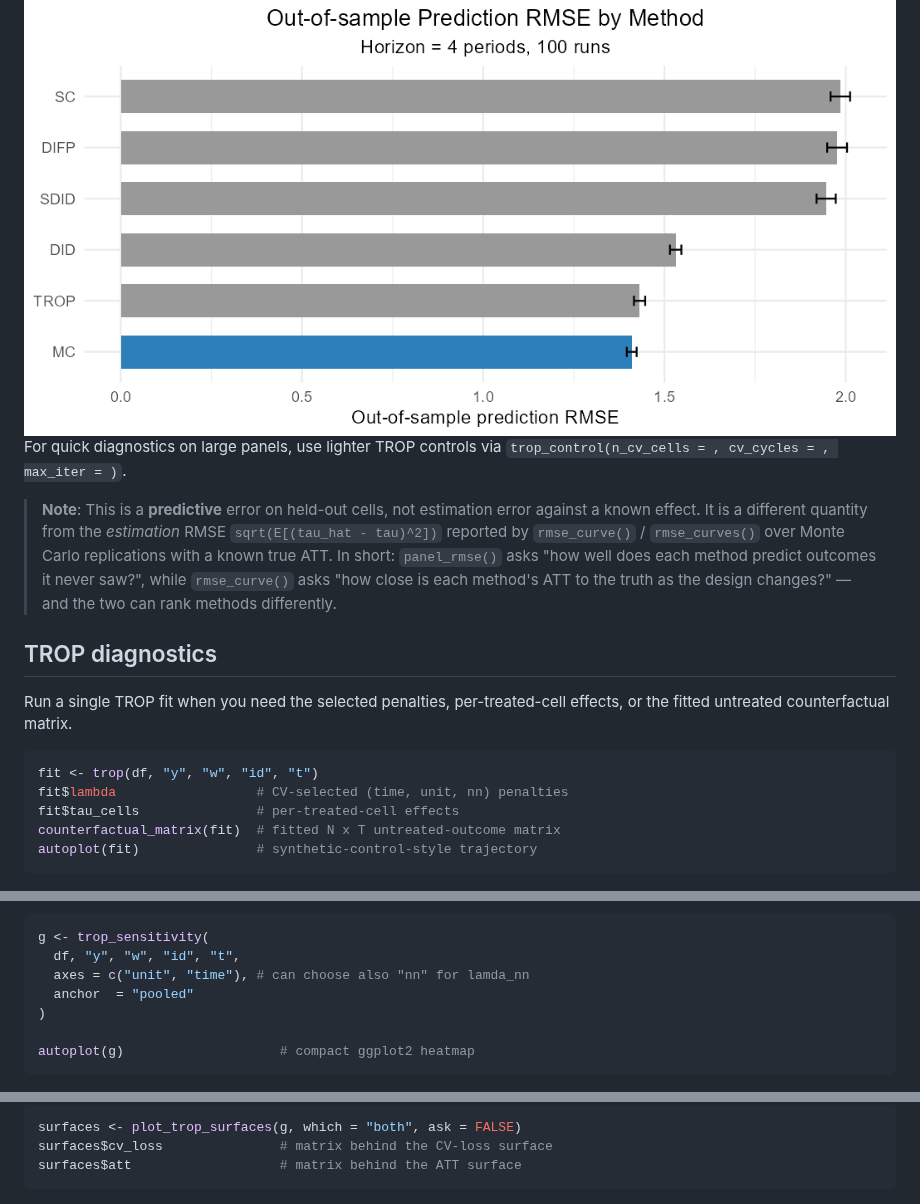
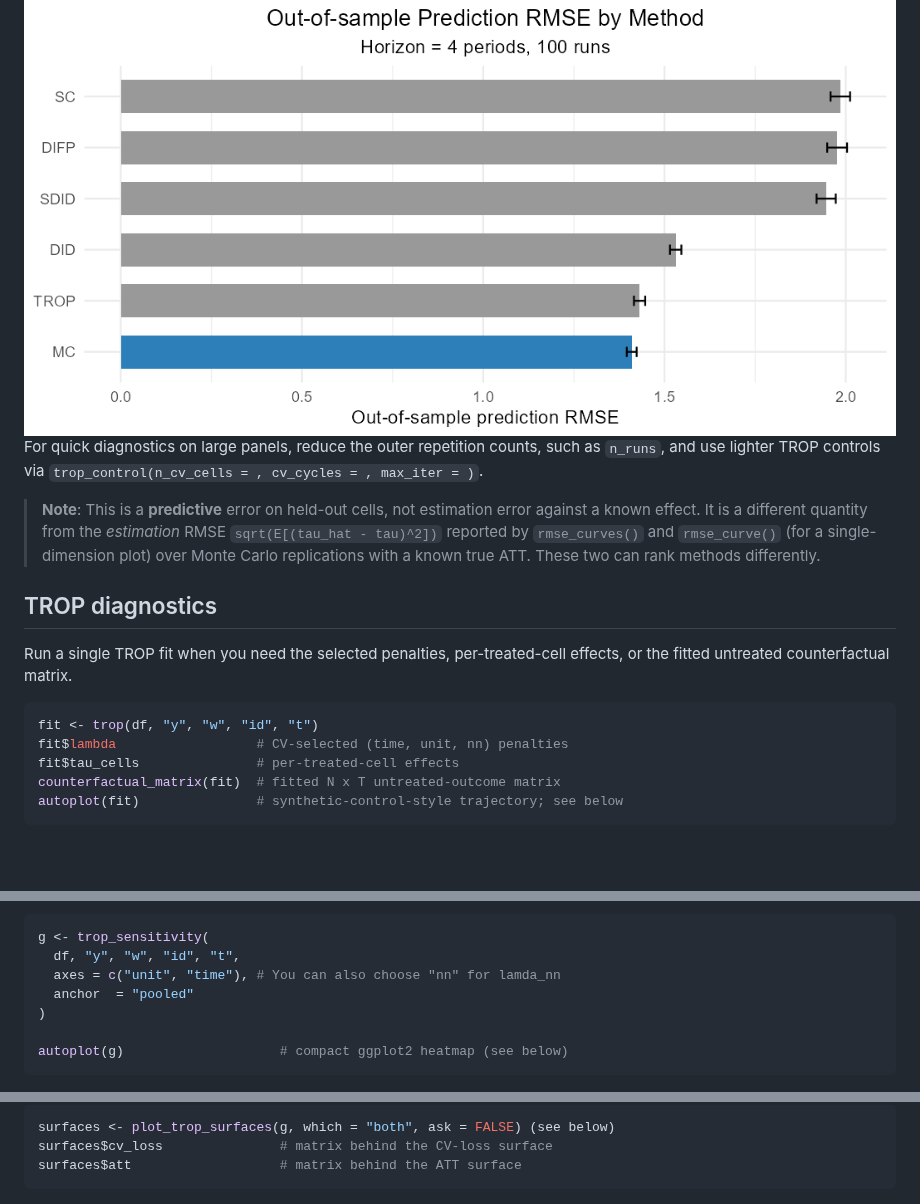
Before and after one commit to takuma1102/cfcompare, a Markdown page: README.md, 3 parts joined by grey strips. Rendered like a GitHub page; blank space fills up the shorter version.

````diff
--- a/README.md
+++ b/README.md
@@ -126,13 +126,12 @@ autoplot(r)  # see below for an example plot
 
 <img src="man/figures/rmse_prediction.png" alt="Prediction RMSE" />
 
-For quick diagnostics on large panels, use lighter TROP controls via `trop_control(n_cv_cells = , cv_cycles = , max_iter = )`.
+For quick diagnostics on large panels, reduce the outer repetition counts, such as `n_runs`, and use lighter TROP controls via `trop_control(n_cv_cells = , cv_cycles = , max_iter = )`.
 
 > **Note**: This is a **predictive** error on held-out cells, not estimation error against a
-> known effect. It is a different quantity from the *estimation* RMSE `sqrt(E[(tau_hat - tau)^2])` reported by `rmse_curve()` / `rmse_curves()` over
-> Monte Carlo replications with a known true ATT. In short: `panel_rmse()` asks
-> "how well does each method predict outcomes it never saw?", while `rmse_curve()`
-> asks "how close is each method's ATT to the truth as the design changes?" — and the two can rank methods differently.
+> known effect. It is a different quantity from the *estimation* RMSE `sqrt(E[(tau_hat - tau)^2])` reported
+> by `rmse_curves()` and `rmse_curve()` (for a single-dimension plot) over
+> Monte Carlo replications with a known true ATT. These two can rank methods differently.
 
 ## TROP diagnostics
 
@@ -144,7 +143,7 @@ fit <- trop(df, "y", "w", "id", "t")
 fit$lambda                  # CV-selected (time, unit, nn) penalties
 fit$tau_cells               # per-treated-cell effects
 counterfactual_matrix(fit)  # fitted N x T untreated-outcome matrix
-autoplot(fit)               # synthetic-control-style trajectory
+autoplot(fit)               # synthetic-control-style trajectory; see below
 ```
 <img src="man/figures/trop_trajectory.png" alt="SC-style trajectory" />
 
@@ -154,16 +153,16 @@ Inspect the TROP penalty surface by sweeping any two of the three penalties
 ```r
 g <- trop_sensitivity(
   df, "y", "w", "id", "t",
-  axes = c("unit", "time"), # can choose also "nn" for lamda_nn
+  axes = c("unit", "time"), # You can also choose "nn" for lamda_nn
   anchor  = "pooled"
 )
 
-autoplot(g)                    # compact ggplot2 heatmap
+autoplot(g)                    # compact ggplot2 heatmap (see below)
 ```
 <img src="man/figures/trop_sensitivity.png" alt="Heatmap" />
 
 ```r
-surfaces <- plot_trop_surfaces(g, which = "both", ask = FALSE)
+surfaces <- plot_trop_surfaces(g, which = "both", ask = FALSE) (see below)
 surfaces$cv_loss               # matrix behind the CV-loss surface
 surfaces$att                   # matrix behind the ATT surface
 ```
````
Also changed, not shown: other parts of README.md (+1 -1 lines).
